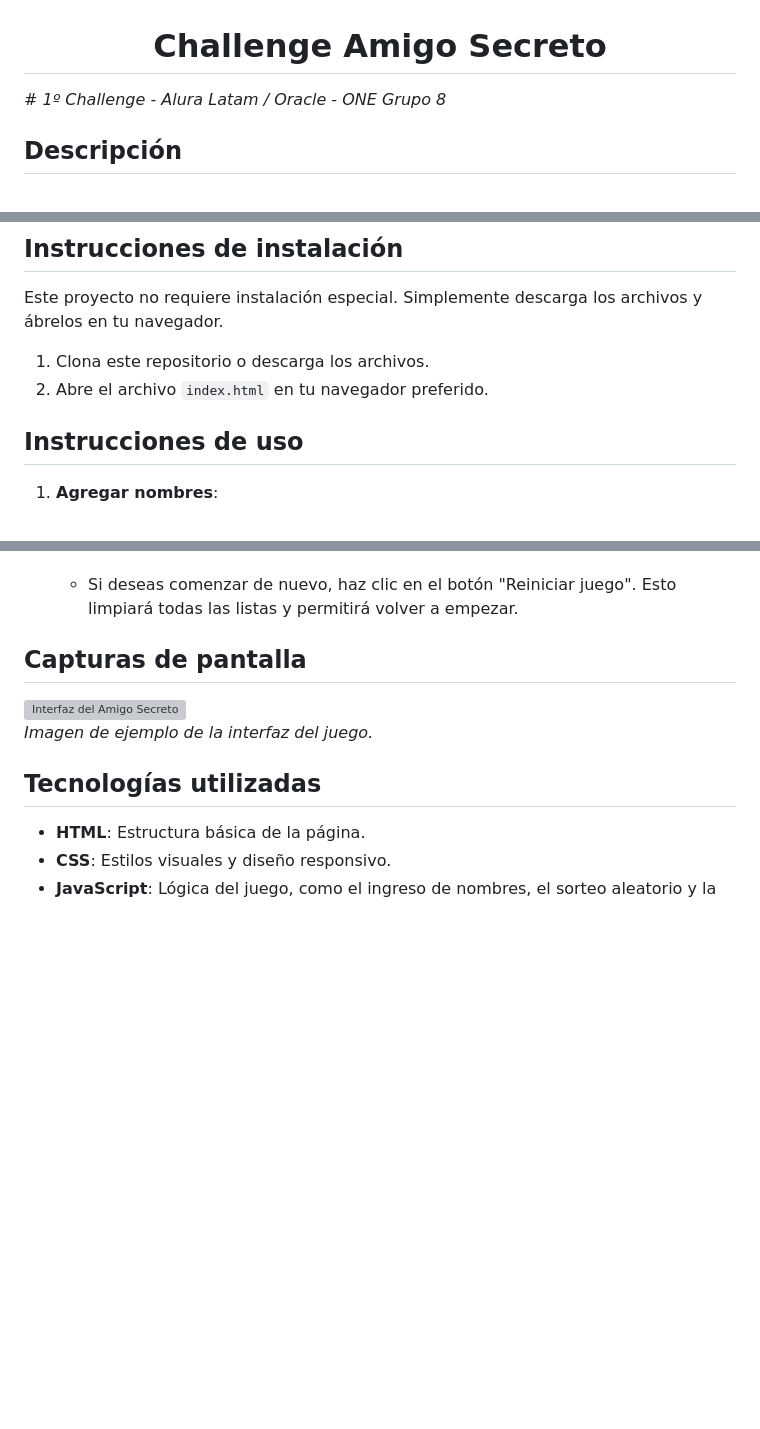
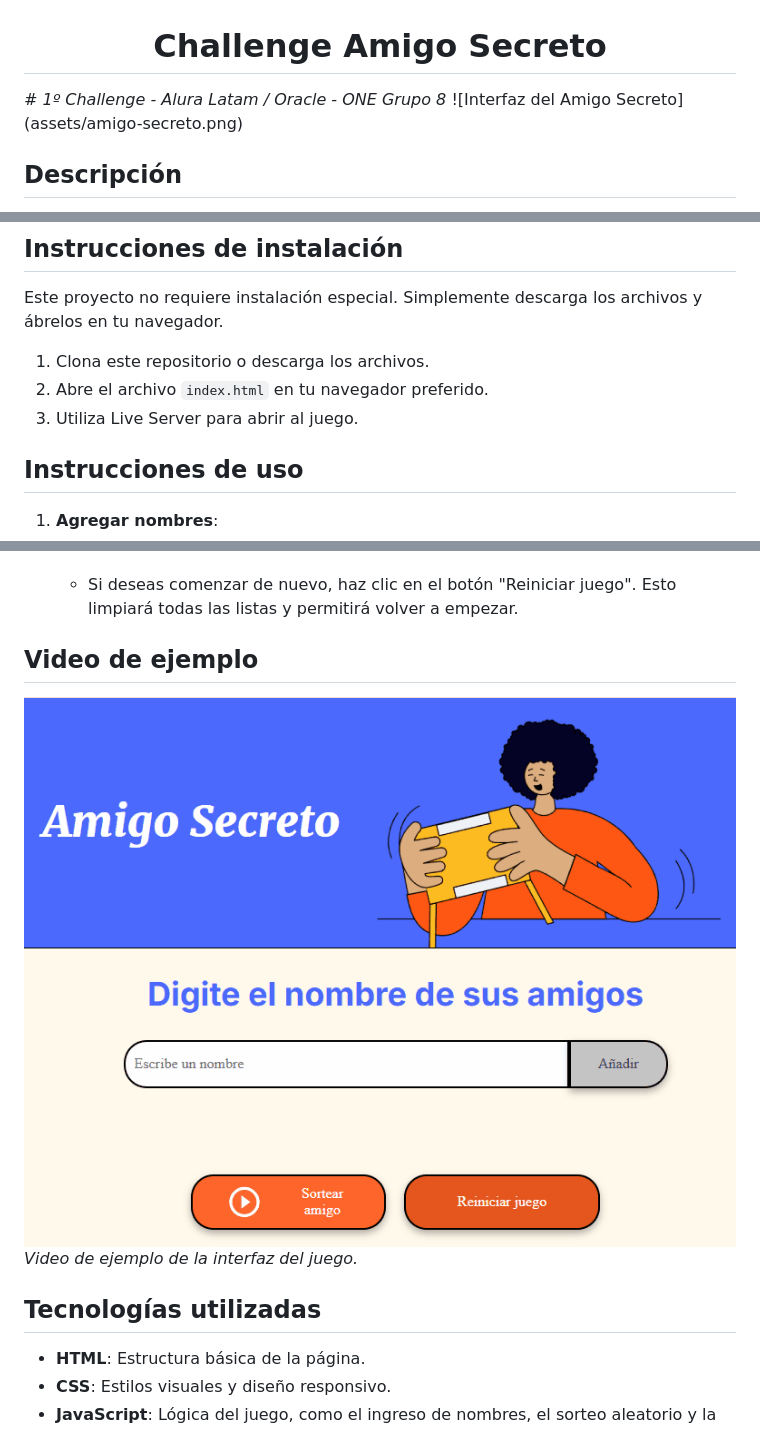
Before and after one commit to PaoBasQA/challenge-amigo-secreto_esp-main, a Markdown page: README.md, 3 parts joined by grey strips. Drawn GitHub-style; pictures changed too: assets/AnimaciónAmigoSecreto.gif (added); blank space fills up the shorter version; grey boxes are pictures that could not be loaded.

Commit message:
Incorporando imágenes y video al README

```diff
--- a/README.md
+++ b/README.md
@@ -1,5 +1,6 @@
 <h1 align="center"> Challenge Amigo Secreto </h1>
 <em> # 1º Challenge - Alura Latam / Oracle - ONE Grupo 8</em>
+![Interfaz del Amigo Secreto](assets/amigo-secreto.png)
 
 ## Descripción
 
@@ -18,6 +19,7 @@ Este proyecto no requiere instalación especial. Simplemente descarga los archiv
 
 1. Clona este repositorio o descarga los archivos.
 2. Abre el archivo `index.html` en tu navegador preferido.
+3. Utiliza Live Server para abrir al juego.
 
 ## Instrucciones de uso
 
@@ -32,10 +34,10 @@ Este proyecto no requiere instalación especial. Simplemente descarga los archiv
 3. **Reiniciar el juego**:
    - Si deseas comenzar de nuevo, haz clic en el botón "Reiniciar juego". Esto limpiará todas las listas y permitirá volver a empezar.
 
-## Capturas de pantalla
+## Video de ejemplo
 
-![Interfaz del Amigo Secreto](ruta/a/tu/imagen.png)
-*Imagen de ejemplo de la interfaz del juego.*
+![Interfaz del Amigo Secreto](assets/AnimaciónAmigoSecreto.gif)
+*Video de ejemplo de la interfaz del juego.*
 
 ## Tecnologías utilizadas
 
```
